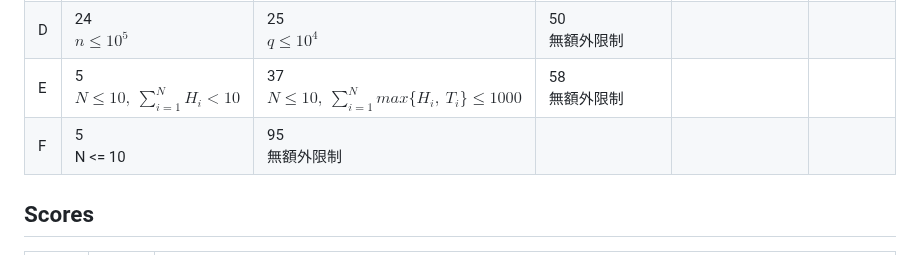
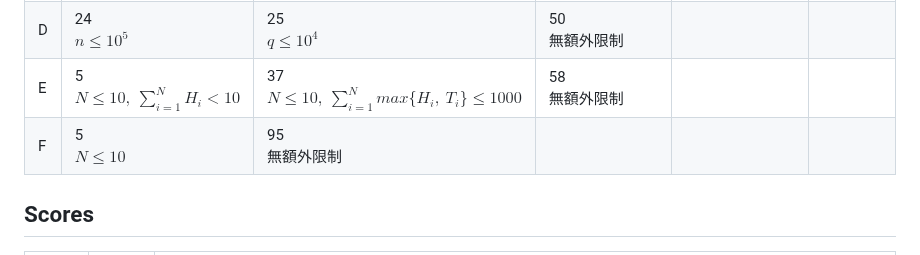
Before and after one commit to tobiichi3227/tjpc12-adv, a Markdown page: report.md, the part around the change. GitHub-like rendering.

Commit message:
Generate report

```diff
--- a/report.md
+++ b/report.md
@@ -34,7 +34,7 @@
 | C | 5<br>$d \le 10^3,\ n = 0$ | 13<br>$d \le 10^3$ | 20<br>$n = 0$ | 20<br>$n = 1$ | 41<br>無額外限制 |
 | D | 24<br>$n \le 10^5$ | 25<br>$q \le 10^4$ | 50<br>無額外限制 |
 | E | 5<br>$N \le 10,\ \displaystyle\sum_{i=1}^{N} H_i < 10$ | 37<br>$N \le 10,\ \displaystyle\sum_{i=1}^{N} max\{H_i,\ T_i\} \le 1000$ | 58<br>無額外限制 |
-| F | 5<br>N <= 10 | 95<br>無額外限制 |
+| F | 5<br>$N \le 10$ | 95<br>無額外限制 |
 
 <!-- subtasks end -->
 
```
